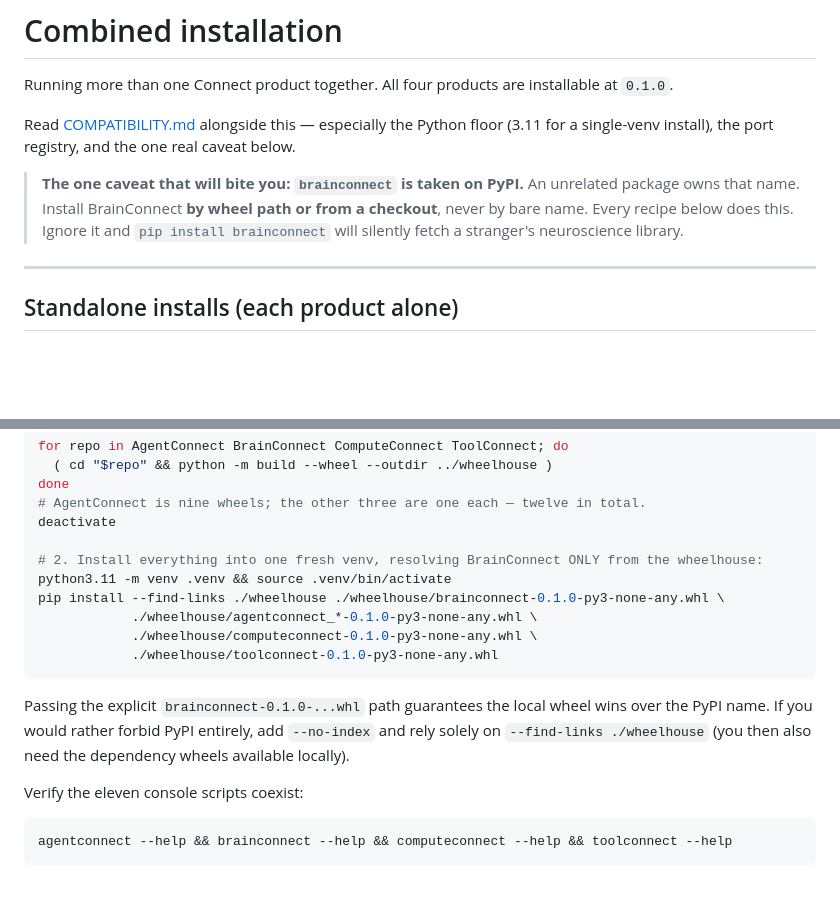
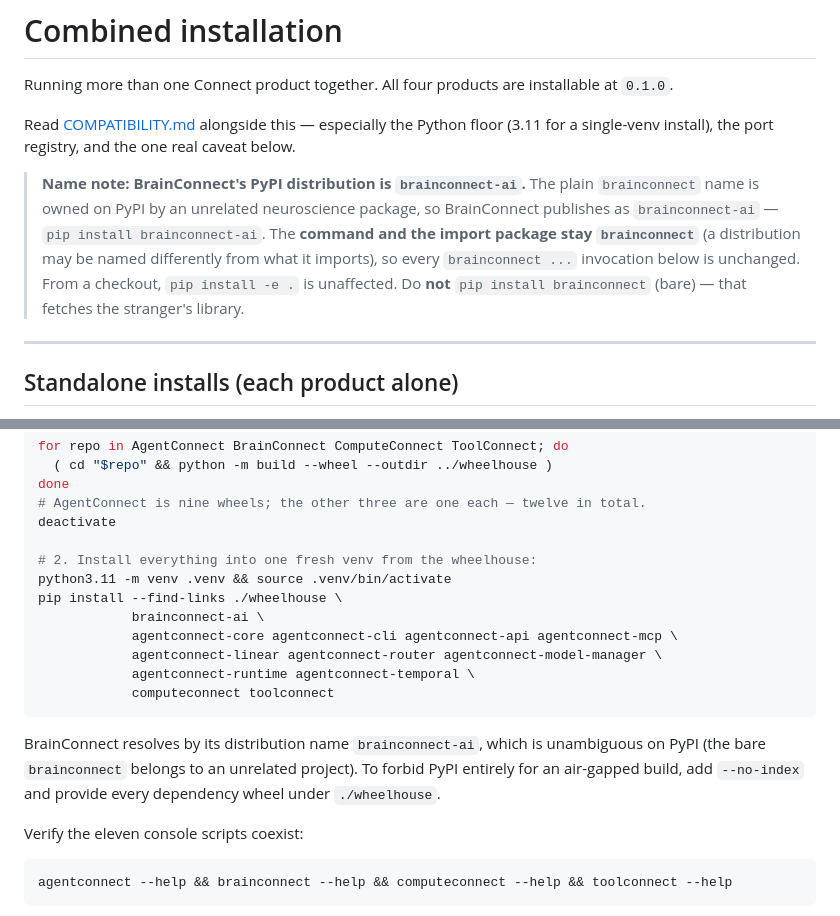
Before and after one commit to Judgernaut777/Connect, a Markdown page: COMBINED_INSTALL.md, 2 parts joined by grey strips. GitHub-like rendering; blank space fills up the shorter version.

Commit message:
docs(install): BrainConnect publishes as brainconnect-ai; drop the unpublishable framing

````diff
--- a/COMBINED_INSTALL.md
+++ b/COMBINED_INSTALL.md
@@ -5,10 +5,12 @@ Running more than one Connect product together. All four products are installabl
 Read [COMPATIBILITY.md](COMPATIBILITY.md) alongside this — especially the Python floor (3.11 for
 a single-venv install), the port registry, and the one real caveat below.
 
-> **The one caveat that will bite you: `brainconnect` is taken on PyPI.** An unrelated package
-> owns that name. Install BrainConnect **by wheel path or from a checkout**, never by bare name.
-> Every recipe below does this. Ignore it and `pip install brainconnect` will silently fetch a
-> stranger's neuroscience library.
+> **Name note: BrainConnect's PyPI distribution is `brainconnect-ai`.** The plain `brainconnect`
+> name is owned on PyPI by an unrelated neuroscience package, so BrainConnect publishes as
+> `brainconnect-ai` — `pip install brainconnect-ai`. The **command and the import package stay
+> `brainconnect`** (a distribution may be named differently from what it imports), so every
+> `brainconnect ...` invocation below is unchanged. From a checkout, `pip install -e .` is
+> unaffected. Do **not** `pip install brainconnect` (bare) — that fetches the stranger's library.
 
 ---
 
@@ -150,17 +152,19 @@ done
 # AgentConnect is nine wheels; the other three are one each — twelve in total.
 deactivate
 
-# 2. Install everything into one fresh venv, resolving BrainConnect ONLY from the wheelhouse:
+# 2. Install everything into one fresh venv from the wheelhouse:
 python3.11 -m venv .venv && source .venv/bin/activate
-pip install --find-links ./wheelhouse ./wheelhouse/brainconnect-0.1.0-py3-none-any.whl \
-            ./wheelhouse/agentconnect_*-0.1.0-py3-none-any.whl \
-            ./wheelhouse/computeconnect-0.1.0-py3-none-any.whl \
-            ./wheelhouse/toolconnect-0.1.0-py3-none-any.whl
+pip install --find-links ./wheelhouse \
+            brainconnect-ai \
+            agentconnect-core agentconnect-cli agentconnect-api agentconnect-mcp \
+            agentconnect-linear agentconnect-router agentconnect-model-manager \
+            agentconnect-runtime agentconnect-temporal \
+            computeconnect toolconnect
 ```
 
-Passing the explicit `brainconnect-0.1.0-...whl` path guarantees the local wheel wins over the
-PyPI name. If you would rather forbid PyPI entirely, add `--no-index` and rely solely on
-`--find-links ./wheelhouse` (you then also need the dependency wheels available locally).
+BrainConnect resolves by its distribution name `brainconnect-ai`, which is unambiguous on PyPI
+(the bare `brainconnect` belongs to an unrelated project). To forbid PyPI entirely for an
+air-gapped build, add `--no-index` and provide every dependency wheel under `./wheelhouse`.
 
 Verify the eleven console scripts coexist:
 
````
